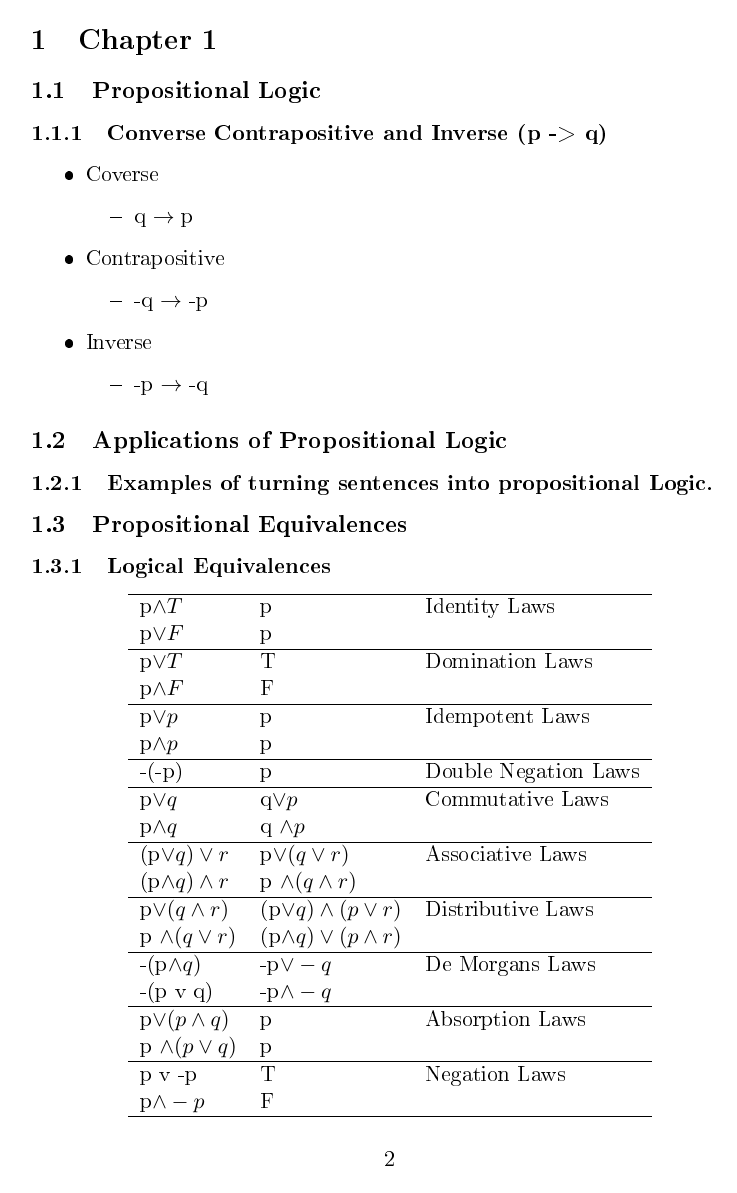
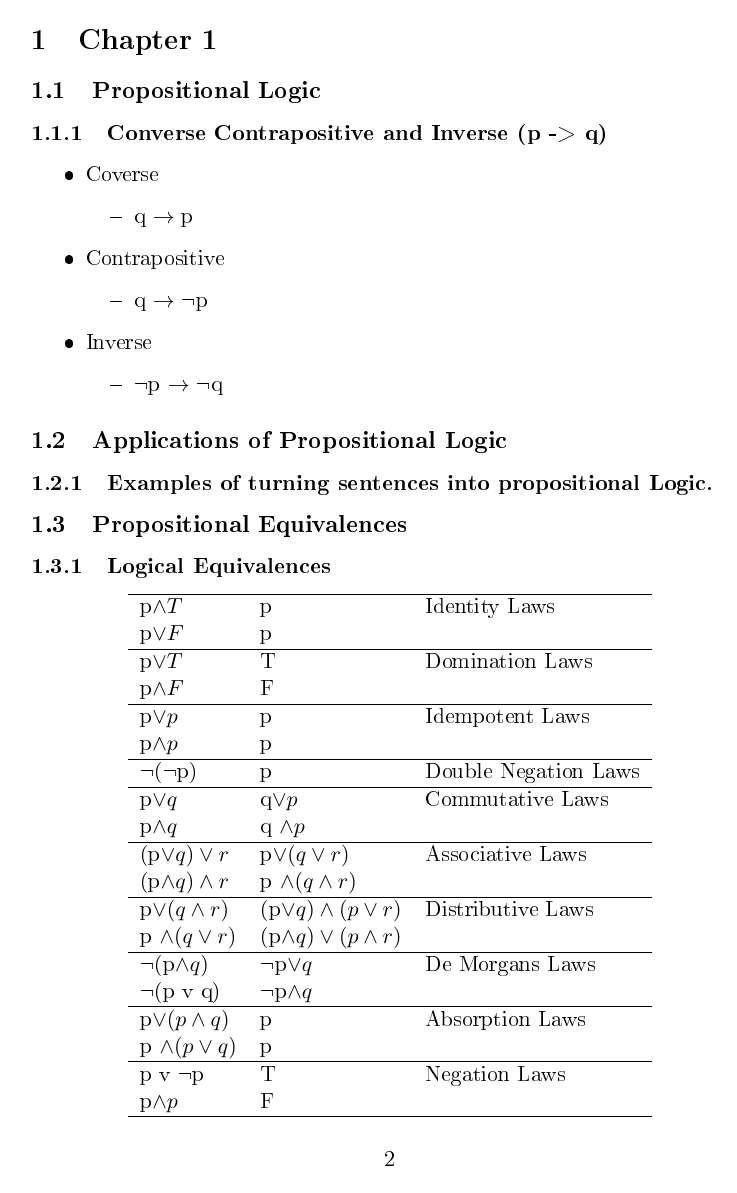
Before and after one commit to shantanu-vyas/Org-Notes, a LaTeX document (studyguide.tex): page 2 of 4. The pictures show the PDF file studyguide.pdf that the author committed with the source.

Commit message:
more symbols

```diff
--- a/studyguide.tex
+++ b/studyguide.tex
@@ -52,7 +52,7 @@
 \label{sec-1-1-1-2}%
 \begin{itemize}
 
-\item -q $\rightarrow$ -p
+\item q $\rightarrow$ \textlnot{}p
 \label{sec-1-1-1-2-1}%
 \end{itemize} % ends low level
 
@@ -60,7 +60,7 @@
 \label{sec-1-1-1-3}%
 \begin{itemize}
 
-\item -p $\rightarrow$ -q
+\item \textlnot{}p $\rightarrow$ \textlnot{}q
 \label{sec-1-1-1-3-1}%
 \end{itemize} % ends low level
 \end{itemize} % ends low level
@@ -77,34 +77,34 @@
 \begin{center}
 \begin{tabular}{lll}
 \hline
- p\wedge T             &  p                             &  Identity Laws         \\
- p\vee F               &  p                             &                        \\
+ p\wedge T                  &  p                                &  Identity Laws         \\
+ p\vee F                    &  p                                &                        \\
 \hline
- p\vee T               &  T                             &  Domination Laws       \\
- p\wedge F             &  F                             &                        \\
+ p\vee T                    &  T                                &  Domination Laws       \\
+ p\wedge F                  &  F                                &                        \\
 \hline
- p\vee p               &  p                             &  Idempotent Laws       \\
- p\wedge p             &  p                             &                        \\
+ p\vee p                    &  p                                &  Idempotent Laws       \\
+ p\wedge p                  &  p                                &                        \\
 \hline
- -(-p)                 &  p                             &  Double Negation Laws  \\
+ \textlnot{}(\textlnot{}p)  &  p                                &  Double Negation Laws  \\
 \hline
- p\vee q               &  q\vee p                       &  Commutative Laws      \\
- p\wedge q             &  q \wedge p                    &                        \\
+ p\vee q                    &  q\vee p                          &  Commutative Laws      \\
+ p\wedge q                  &  q \wedge p                       &                        \\
 \hline
- (p\vee q)\vee r       &  p\vee (q\vee r)               &  Associative Laws      \\
- (p\wedge q) \wedge r  &  p \wedge (q \wedge r)         &                        \\
+ (p\vee q)\vee r            &  p\vee (q\vee r)                  &  Associative Laws      \\
+ (p\wedge q) \wedge r       &  p \wedge (q \wedge r)            &                        \\
 \hline
- p\vee (q\wedge r)     &  (p\vee q) \wedge (p\vee r)    &  Distributive Laws     \\
- p \wedge (q\vee r)    &  (p\wedge q)\vee (p \wedge r)  &                        \\
+ p\vee (q\wedge r)          &  (p\vee q) \wedge (p\vee r)       &  Distributive Laws     \\
+ p \wedge (q\vee r)         &  (p\wedge q)\vee (p \wedge r)     &                        \\
 \hline
- -(p\wedge q)          &  -p\vee -q                     &  De Morgans Laws       \\
- -(p v q)              &  -p\wedge -q                   &                        \\
+ \textlnot{}(p\wedge q)     &  \textlnot{}p\vee \textlnot{}q    &  De Morgans Laws       \\
+ \textlnot{}(p v q)         &  \textlnot{}p\wedge \textlnot{}q  &                        \\
 \hline
- p\vee (p\wedge q)     &  p                             &  Absorption Laws       \\
- p \wedge (p\vee q)    &  p                             &                        \\
+ p\vee (p\wedge q)          &  p                                &  Absorption Laws       \\
+ p \wedge (p\vee q)         &  p                                &                        \\
 \hline
- p v -p                &  T                             &  Negation Laws         \\
- p\wedge -p            &  F                             &                        \\
+ p v \textlnot{}p           &  T                                &  Negation Laws         \\
+ p\wedge \textlnot{}p       &  F                                &                        \\
 \hline
 \end{tabular}
 \end{center}
@@ -115,23 +115,23 @@
 \begin{center}
 \begin{tabular}{ll}
 \hline
- p \rightarrow q                            &  -p\vee q                    \\
+ p \rightarrow q                            &  \textlnot{}p\vee q                       \\
 \hline
- p \rightarrow q                            &  -q \rightarrow -p           \\
+ p \rightarrow q                            &  \textlnot{}q \rightarrow \textlnot{}p    \\
 \hline
- p\vee q                                    &  -p \rightarrow q            \\
+ p\vee q                                    &  \textlnot{}p \rightarrow q               \\
 \hline
- p\wedge  q                                 &  -(p \rightarrow -q)         \\
+ p\wedge  q                                 &  \textlnot{}(p \rightarrow \textlnot{}q)  \\
 \hline
- -(p \rightarrow q)                         &  p\wedge q                   \\
+ \textlnot{}(p \rightarrow q)               &  p\wedge q                                \\
 \hline
- (p \rightarrow q)\wedge (p \rightarrow r)  &  p \rightarrow (q \wedge r)  \\
+ (p \rightarrow q)\wedge (p \rightarrow r)  &  p \rightarrow (q \wedge r)               \\
 \hline
- (p \rightarrow r)\wedge (q \rightarrow r)  &  (p\vee q) \rightarrow r     \\
+ (p \rightarrow r)\wedge (q \rightarrow r)  &  (p\vee q) \rightarrow r                  \\
 \hline
- (p \rightarrow q)\vee (p \rightarrow r)    &  p \rightarrow (q\vee r)     \\
+ (p \rightarrow q)\vee (p \rightarrow r)    &  p \rightarrow (q\vee r)                  \\
 \hline
- (p \rightarrow r)\vee (q \rightarrow r)    &  (p\wedge q) \rightarrow r   \\
+ (p \rightarrow r)\vee (q \rightarrow r)    &  (p\wedge q) \rightarrow r                \\
 \hline
 \end{tabular}
 \end{center}
```
Also changed, not shown: studyguide.pdf, studyguide.tex (21 more changed lines), 1 other file.
